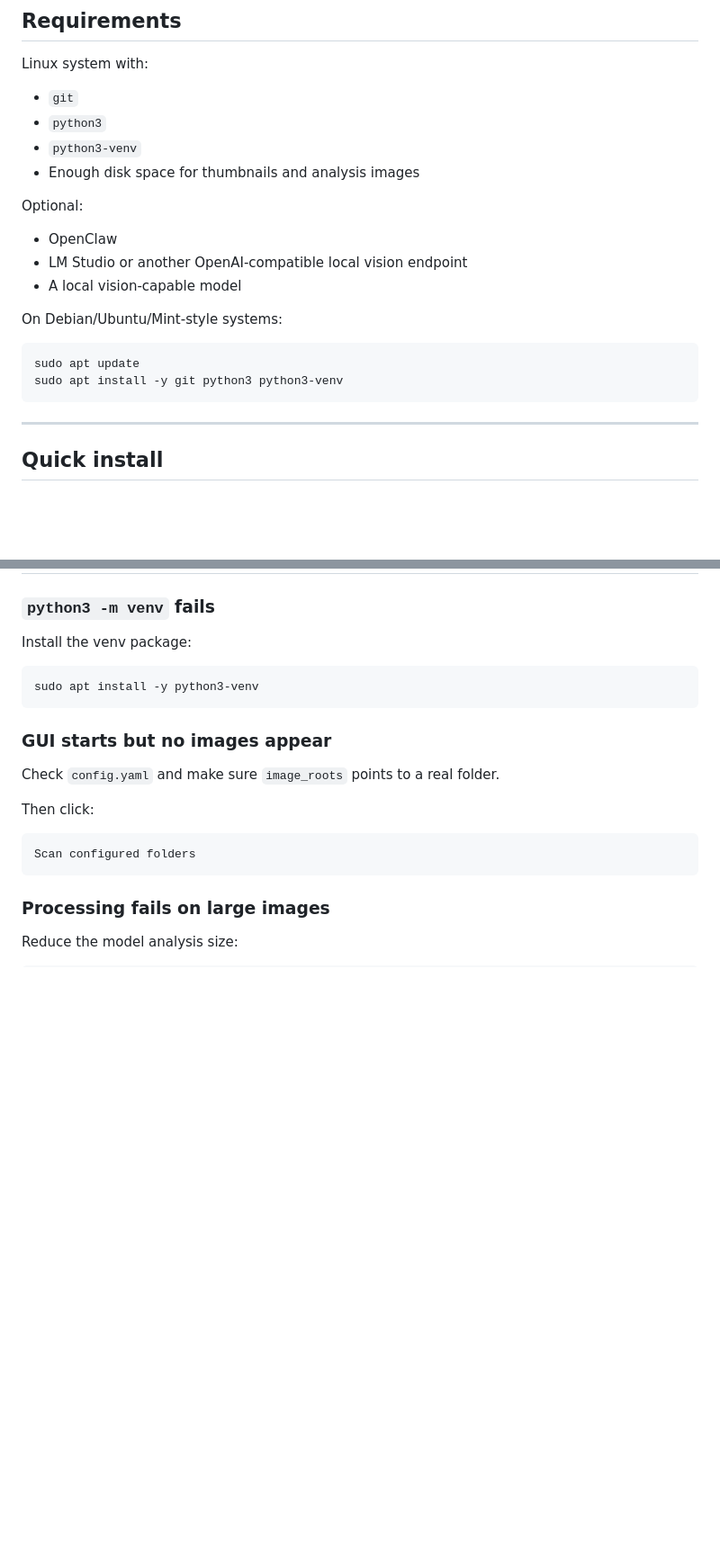
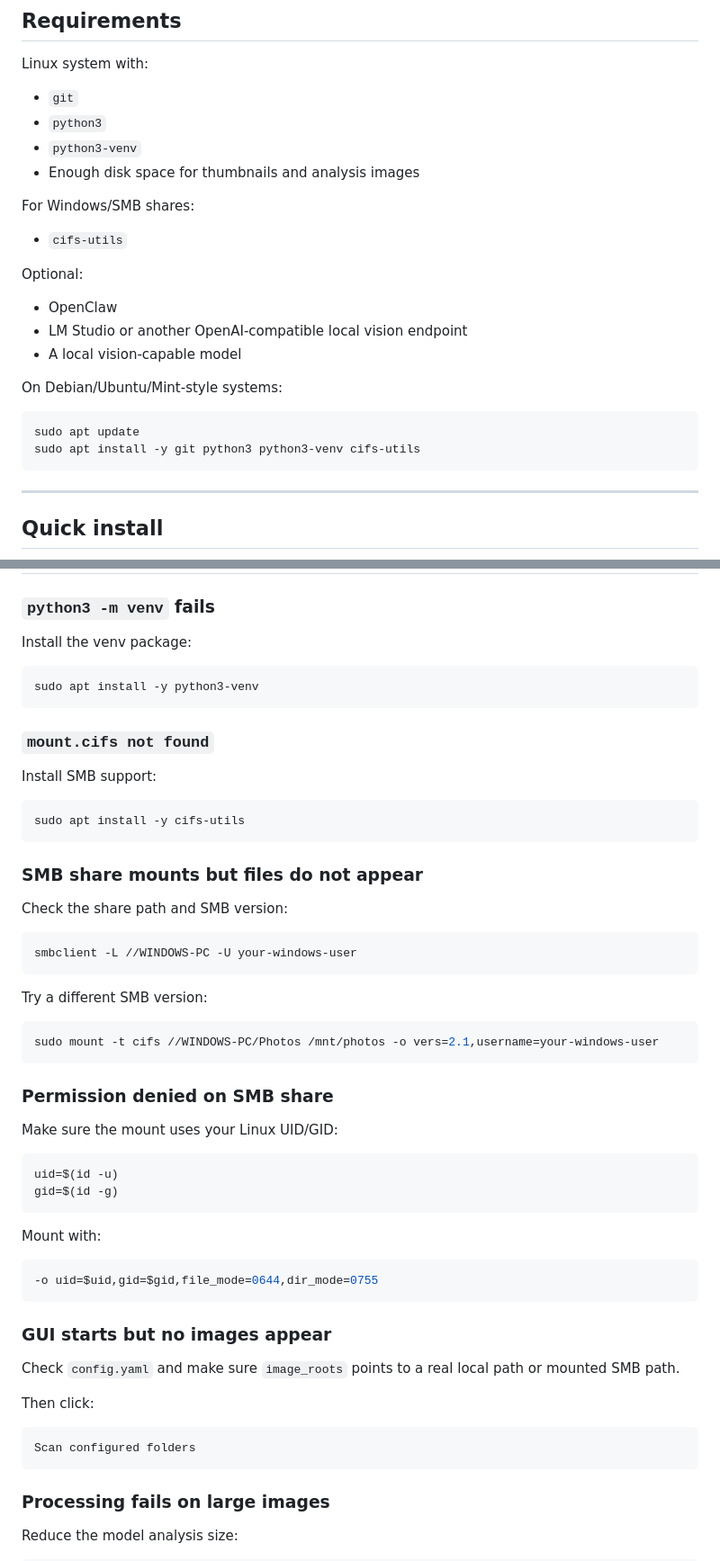
Before and after one commit to mathisono/image-classification-bot1, a Markdown page: README.md, 2 parts joined by grey strips. Shown at 90% size. Rendered like a GitHub page; blank space fills up the shorter version.

````diff
--- a/README.md
+++ b/README.md
@@ -100,6 +200,10 @@ Linux system with:
 - `python3-venv`
 - Enough disk space for thumbnails and analysis images
 
+For Windows/SMB shares:
+
+- `cifs-utils`
+
 Optional:
 
 - OpenClaw
@@ -110,7 +214,7 @@ On Debian/Ubuntu/Mint-style systems:
 
 ```bash
 sudo apt update
-sudo apt install -y git python3 python3-venv
+sudo apt install -y git python3 python3-venv cifs-utils
 ```
 
 ---
@@ -377,9 +489,46 @@ Install the venv package:
 sudo apt install -y python3-venv
 ```
 
+### `mount.cifs not found`
+
+Install SMB support:
+
+```bash
+sudo apt install -y cifs-utils
+```
+
+### SMB share mounts but files do not appear
+
+Check the share path and SMB version:
+
+```bash
+smbclient -L //WINDOWS-PC -U your-windows-user
+```
+
+Try a different SMB version:
+
+```bash
+sudo mount -t cifs //WINDOWS-PC/Photos /mnt/photos -o vers=2.1,username=your-windows-user
+```
+
+### Permission denied on SMB share
+
+Make sure the mount uses your Linux UID/GID:
+
+```bash
+uid=$(id -u)
+gid=$(id -g)
+```
+
+Mount with:
+
+```bash
+-o uid=$uid,gid=$gid,file_mode=0644,dir_mode=0755
+```
+
 ### GUI starts but no images appear
 
-Check `config.yaml` and make sure `image_roots` points to a real folder.
+Check `config.yaml` and make sure `image_roots` points to a real local path or mounted SMB path.
 
 Then click:
 
````
Also changed, not shown: other parts of README.md (+114 -5 lines).
